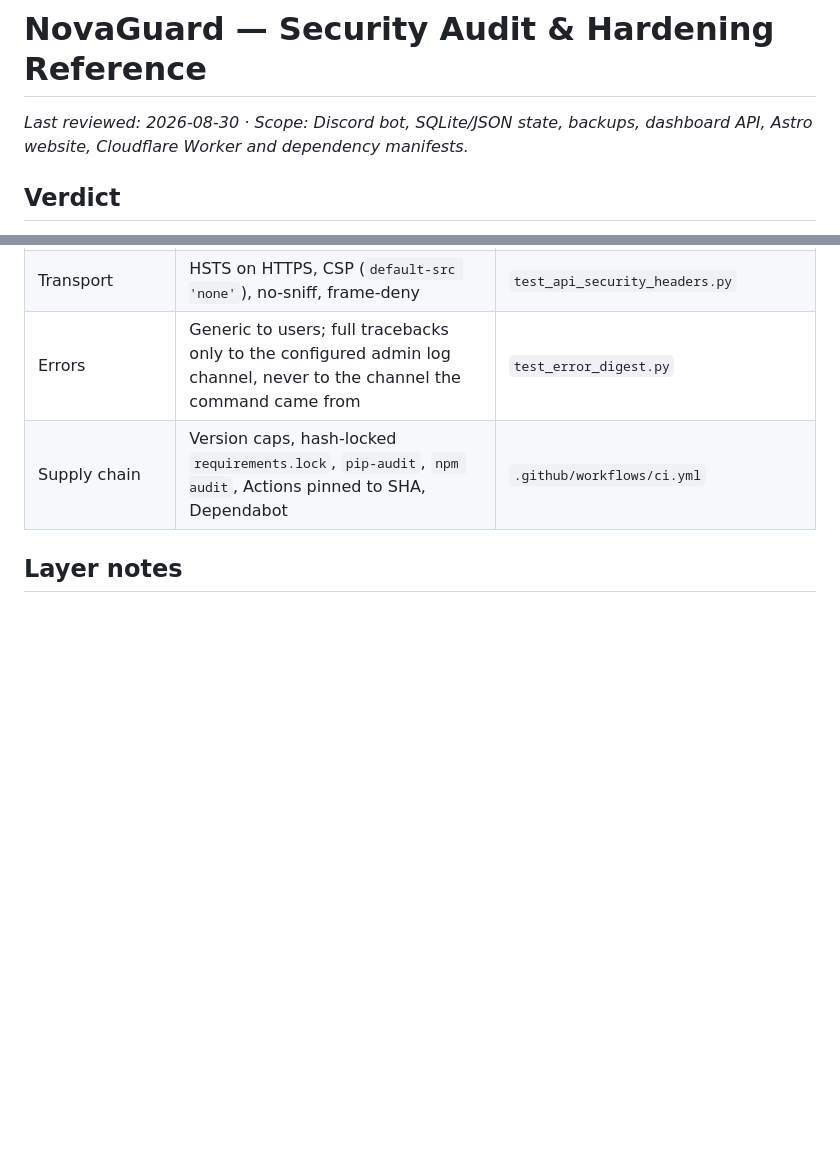
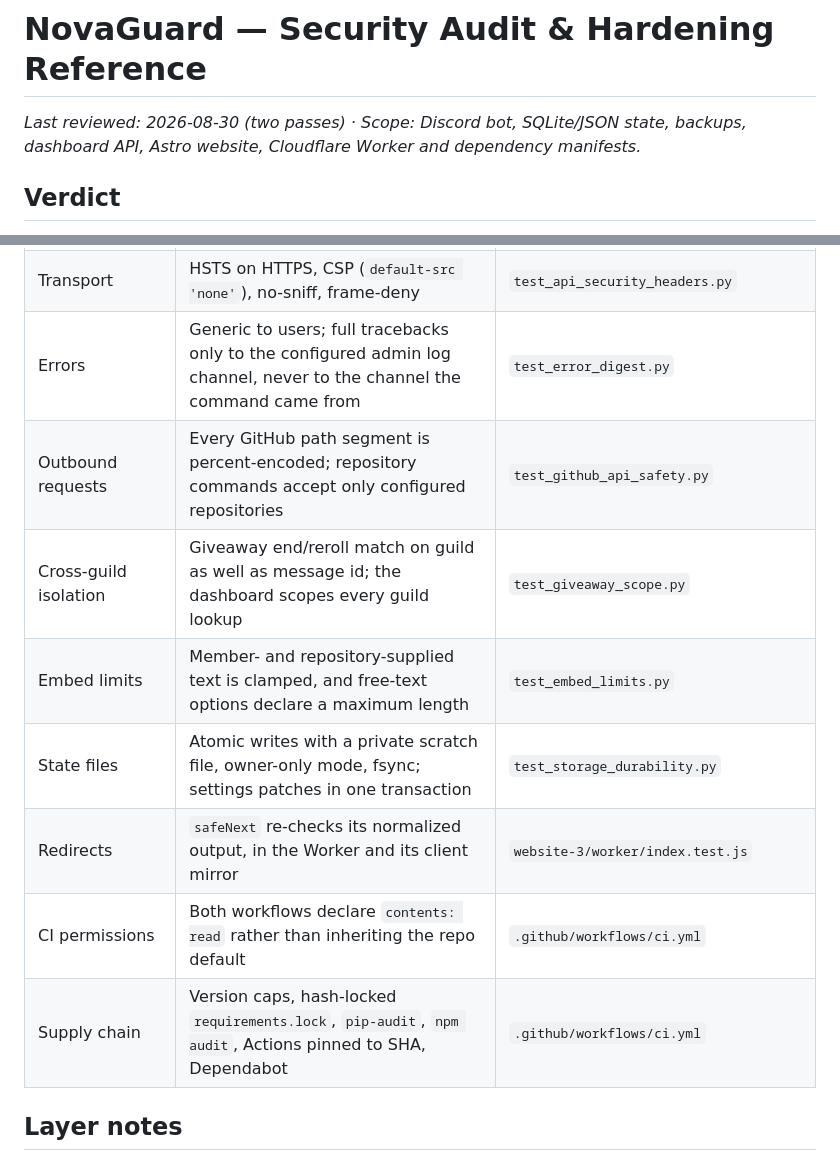
Before and after one commit to VIK-DD/NovaGuard, a Markdown page: docs/SECURITY.md, 2 parts joined by grey strips. Drawn GitHub-style; blank space fills up the shorter version.

```diff
--- a/docs/SECURITY.md
+++ b/docs/SECURITY.md
@@ -1,6 +1,6 @@
 # NovaGuard — Security Audit & Hardening Reference
 
-_Last reviewed: 2026-08-30 · Scope: Discord bot, SQLite/JSON state, backups,
+_Last reviewed: 2026-08-30 (two passes) · Scope: Discord bot, SQLite/JSON state, backups,
 dashboard API, Astro website, Cloudflare Worker and dependency manifests._
 
 ## Verdict
@@ -85,6 +127,12 @@ rather than believed.
 | AI cost | Input cap + per-user cooldown + global 30/min + 500/day ceiling | `test_ai_settings.py` |
 | Transport | HSTS on HTTPS, CSP (`default-src 'none'`), no-sniff, frame-deny | `test_api_security_headers.py` |
 | Errors | Generic to users; full tracebacks only to the configured admin log channel, never to the channel the command came from | `test_error_digest.py` |
+| Outbound requests | Every GitHub path segment is percent-encoded; repository commands accept only configured repositories | `test_github_api_safety.py` |
+| Cross-guild isolation | Giveaway end/reroll match on guild as well as message id; the dashboard scopes every guild lookup | `test_giveaway_scope.py` |
+| Embed limits | Member- and repository-supplied text is clamped, and free-text options declare a maximum length | `test_embed_limits.py` |
+| State files | Atomic writes with a private scratch file, owner-only mode, fsync; settings patches in one transaction | `test_storage_durability.py` |
+| Redirects | `safeNext` re-checks its normalized output, in the Worker and its client mirror | `website-3/worker/index.test.js` |
+| CI permissions | Both workflows declare `contents: read` rather than inheriting the repo default | `.github/workflows/ci.yml` |
 | Supply chain | Version caps, hash-locked `requirements.lock`, `pip-audit`, `npm audit`, Actions pinned to SHA, Dependabot | `.github/workflows/ci.yml` |
 
 ## Layer notes
```
Also changed, not shown: other parts of docs/SECURITY.md (+44 -2 lines).
